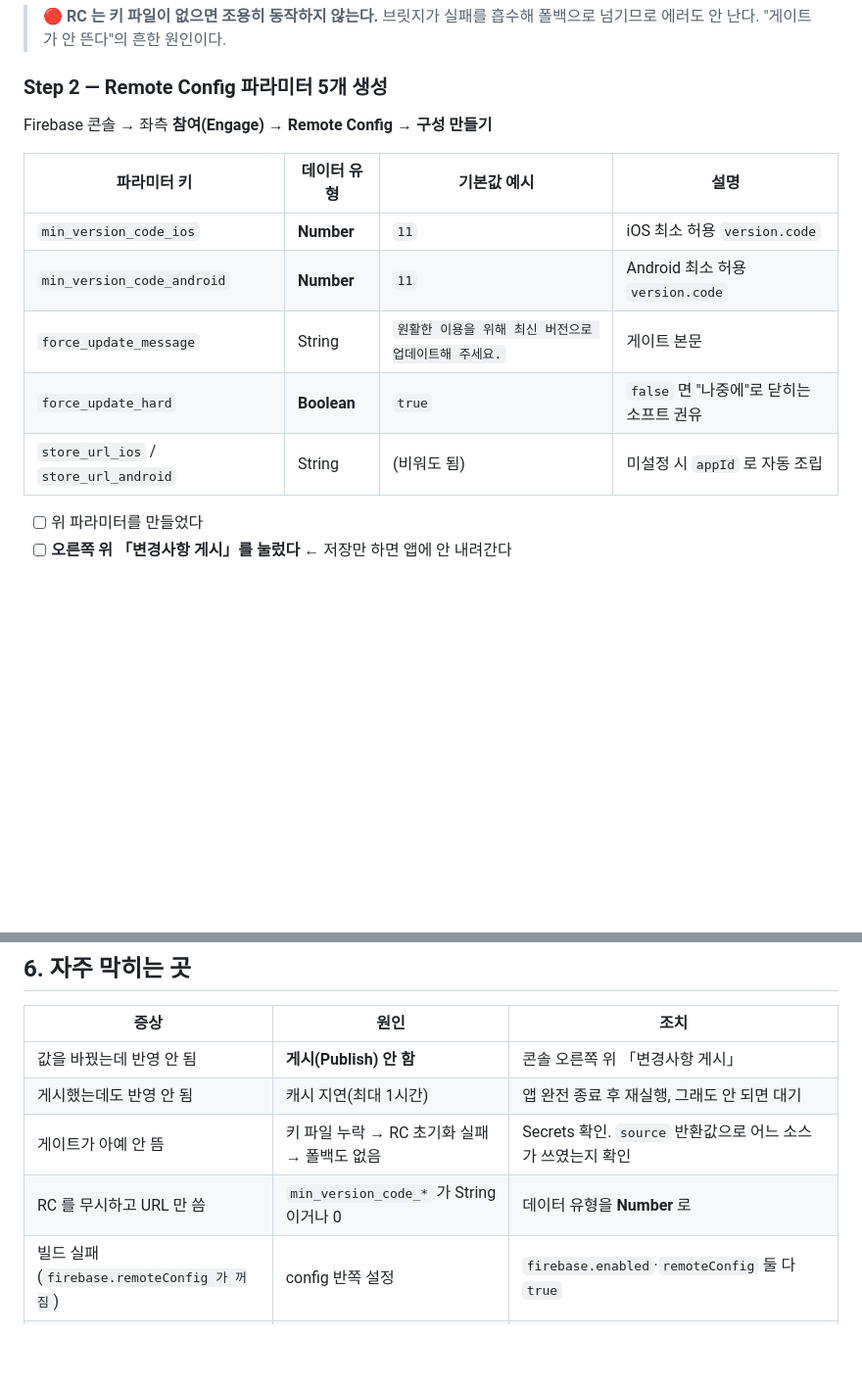
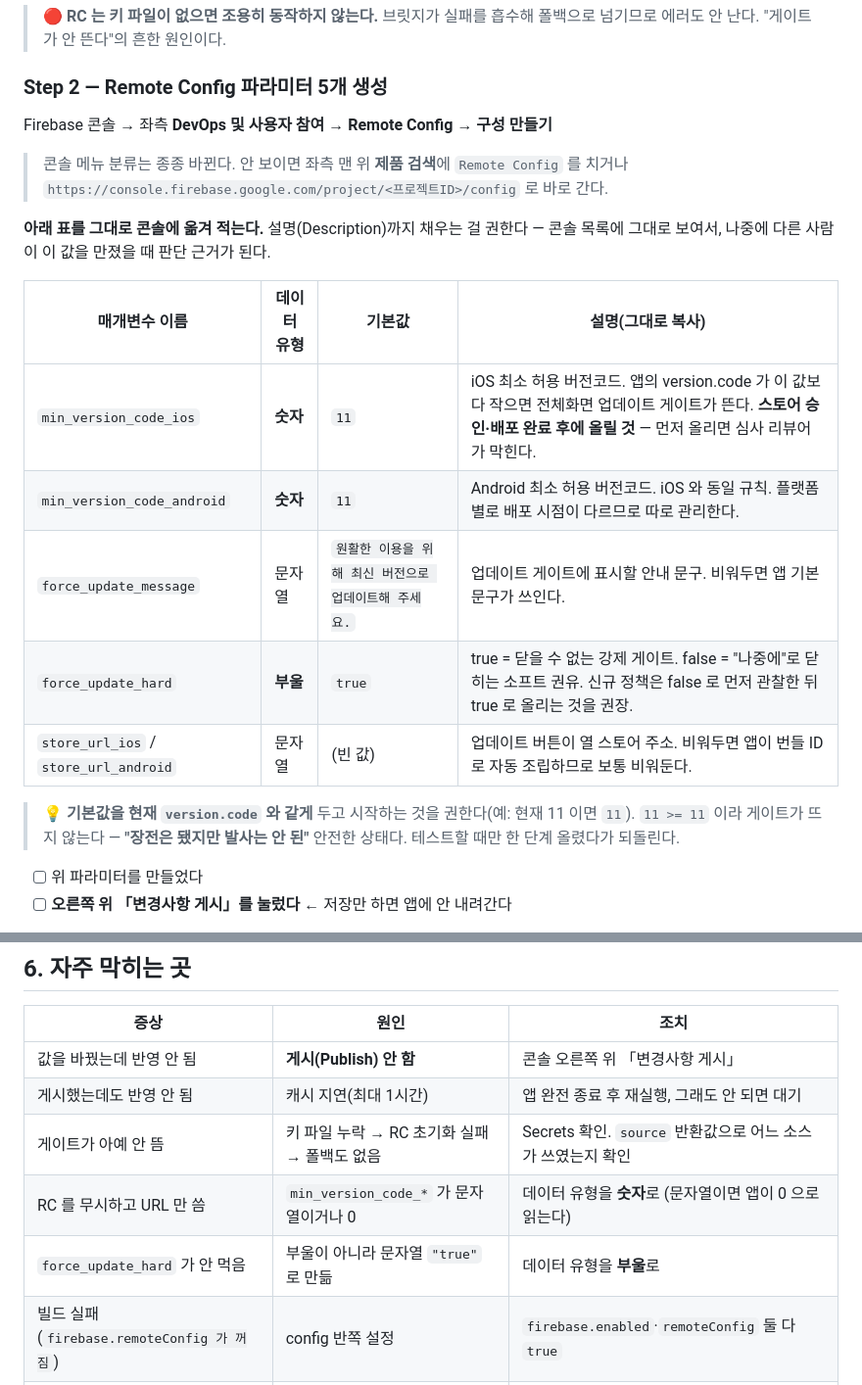
Before and after one commit to ha3158987/app-harness-hpark, a Markdown page: docs/23-FORCE-UPDATE.md, 2 parts joined by grey strips. Shown at 98% size. GitHub-like rendering; blank space fills up the shorter version.

Commit message:
docs(force-update): RC 파라미터 설명(Description) 추가 + 콘솔 메뉴 경로 정정 (#21)
docs(force-update): RC 파라미터 설명(Description) 추가 + 콘솔 메뉴 경로 정정 (#21)

```diff
--- a/docs/23-FORCE-UPDATE.md
+++ b/docs/23-FORCE-UPDATE.md
@@ -74,15 +74,25 @@ updated: 2026-08-20
 
 ### Step 2 — Remote Config 파라미터 5개 생성
 
-Firebase 콘솔 → 좌측 **참여(Engage) → Remote Config** → **구성 만들기**
+Firebase 콘솔 → 좌측 **DevOps 및 사용자 참여 → Remote Config** → **구성 만들기**
 
-| 파라미터 키 | 데이터 유형 | 기본값 예시 | 설명 |
+> 콘솔 메뉴 분류는 종종 바뀐다. 안 보이면 좌측 맨 위 **제품 검색**에 `Remote Config` 를 치거나
+> `https://console.firebase.google.com/project/<프로젝트ID>/config` 로 바로 간다.
+
+**아래 표를 그대로 콘솔에 옮겨 적는다.** 설명(Description)까지 채우는 걸 권한다 — 콘솔 목록에
+그대로 보여서, 나중에 다른 사람이 이 값을 만졌을 때 판단 근거가 된다.
+
+| 매개변수 이름 | 데이터 유형 | 기본값 | 설명(그대로 복사) |
 |---|---|---|---|
-| `min_version_code_ios` | **Number** | `11` | iOS 최소 허용 `version.code` |
-| `min_version_code_android` | **Number** | `11` | Android 최소 허용 `version.code` |
-| `force_update_message` | String | `원활한 이용을 위해 최신 버전으로 업데이트해 주세요.` | 게이트 본문 |
-| `force_update_hard` | **Boolean** | `true` | `false` 면 "나중에"로 닫히는 소프트 권유 |
-| `store_url_ios` / `store_url_android` | String | (비워도 됨) | 미설정 시 `appId` 로 자동 조립 |
+| `min_version_code_ios` | **숫자** | `11` | iOS 최소 허용 버전코드. 앱의 version.code 가 이 값보다 작으면 전체화면 업데이트 게이트가 뜬다. **스토어 승인·배포 완료 후에 올릴 것** — 먼저 올리면 심사 리뷰어가 막힌다. |
+| `min_version_code_android` | **숫자** | `11` | Android 최소 허용 버전코드. iOS 와 동일 규칙. 플랫폼별로 배포 시점이 다르므로 따로 관리한다. |
+| `force_update_message` | 문자열 | `원활한 이용을 위해 최신 버전으로 업데이트해 주세요.` | 업데이트 게이트에 표시할 안내 문구. 비워두면 앱 기본 문구가 쓰인다. |
+| `force_update_hard` | **부울** | `true` | true = 닫을 수 없는 강제 게이트. false = "나중에"로 닫히는 소프트 권유. 신규 정책은 false 로 먼저 관찰한 뒤 true 로 올리는 것을 권장. |
+| `store_url_ios` / `store_url_android` | 문자열 | (빈 값) | 업데이트 버튼이 열 스토어 주소. 비워두면 앱이 번들 ID 로 자동 조립하므로 보통 비워둔다. |
+
+> 💡 **기본값을 현재 `version.code` 와 같게** 두고 시작하는 것을 권한다(예: 현재 11 이면 `11`).
+> `11 >= 11` 이라 게이트가 뜨지 않는다 — **"장전은 됐지만 발사는 안 된"** 안전한 상태다.
+> 테스트할 때만 한 단계 올렸다가 되돌린다.
 
 - [ ] 위 파라미터를 만들었다
 - [ ] **오른쪽 위 「변경사항 게시」를 눌렀다** ← 저장만 하면 앱에 안 내려간다
@@ -216,7 +226,8 @@ curl -sI https://<도메인>/app-version.json | grep -i cache-control   # no-sto
 | 값을 바꿨는데 반영 안 됨 | **게시(Publish) 안 함** | 콘솔 오른쪽 위 「변경사항 게시」 |
 | 게시했는데도 반영 안 됨 | 캐시 지연(최대 1시간) | 앱 완전 종료 후 재실행, 그래도 안 되면 대기 |
 | 게이트가 아예 안 뜸 | 키 파일 누락 → RC 초기화 실패 → 폴백도 없음 | Secrets 확인. `source` 반환값으로 어느 소스가 쓰였는지 확인 |
-| RC 를 무시하고 URL 만 씀 | `min_version_code_*` 가 String 이거나 0 | 데이터 유형을 **Number** 로 |
+| RC 를 무시하고 URL 만 씀 | `min_version_code_*` 가 문자열이거나 0 | 데이터 유형을 **숫자**로 (문자열이면 앱이 0 으로 읽는다) |
+| `force_update_hard` 가 안 먹음 | 부울이 아니라 문자열 `"true"` 로 만듦 | 데이터 유형을 **부울**로 |
 | 빌드 실패 (`firebase.remoteConfig 가 꺼짐`) | config 반쪽 설정 | `firebase.enabled`·`remoteConfig` 둘 다 `true` |
 | 심사 중 리뷰어가 게이트에 막힘 | 심사 버전보다 `minVersionCode` 를 높게 올림 | **스토어 승인 후** 올릴 것 |
 | `version.code` 를 안 올려 게이트 오작동 | 릴리스마다 단조 증가 필요 | CI 에서 검증 권장 |
```
Also changed, not shown: other parts of docs/23-FORCE-UPDATE.md (+1 -1 lines), CLAUDE.md (+1 -1 lines).
